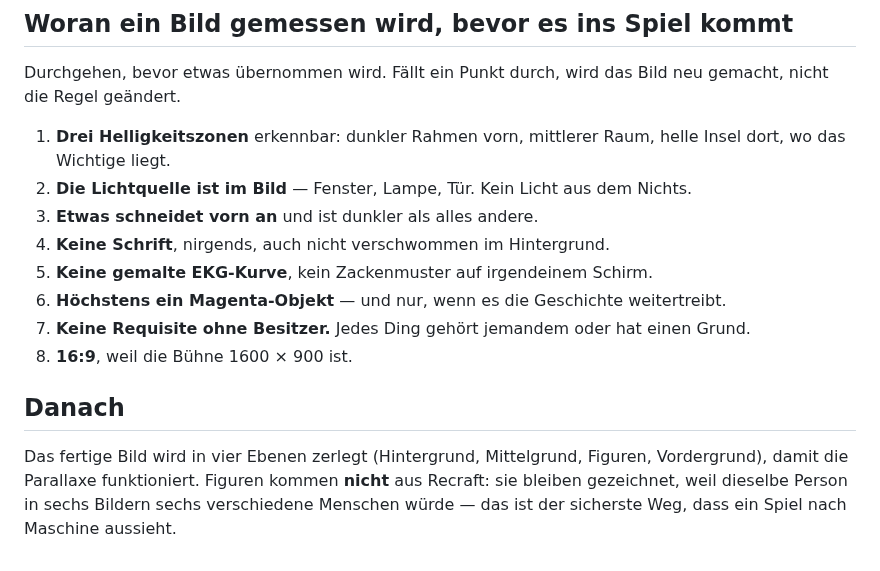
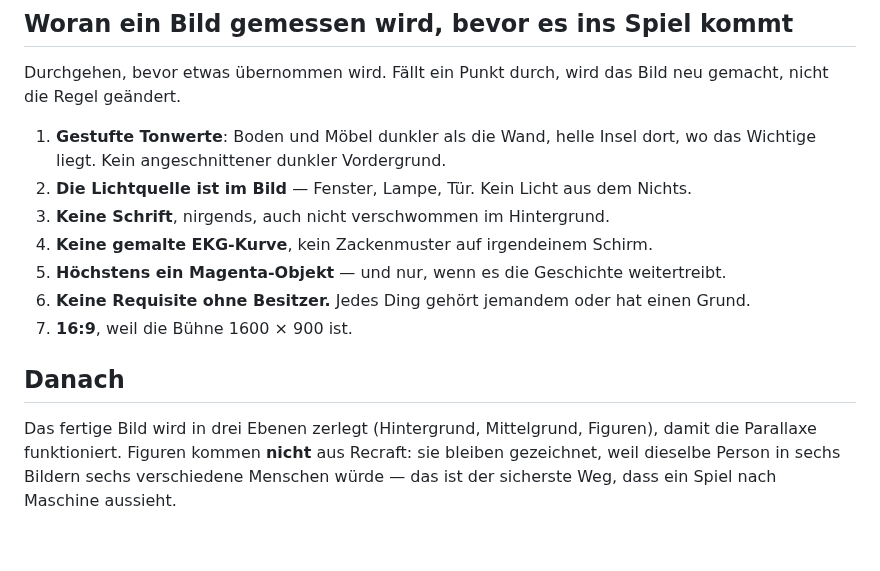
Before and after one commit to andreyeskin/ekg-nachtdienst, a Markdown page: docs/BILDAUFTRAEGE.md, the part around one of its changes. Drawn GitHub-style.

```diff
--- a/docs/BILDAUFTRAEGE.md
+++ b/docs/BILDAUFTRAEGE.md
@@ -107,20 +107,19 @@ sich bewegen müssen.
 Durchgehen, bevor etwas übernommen wird. Fällt ein Punkt durch, wird das Bild
 neu gemacht, nicht die Regel geändert.
 
-1. **Drei Helligkeitszonen** erkennbar: dunkler Rahmen vorn, mittlerer Raum,
-   helle Insel dort, wo das Wichtige liegt.
+1. **Gestufte Tonwerte**: Boden und Möbel dunkler als die Wand, helle Insel dort,
+   wo das Wichtige liegt. Kein angeschnittener dunkler Vordergrund.
 2. **Die Lichtquelle ist im Bild** — Fenster, Lampe, Tür. Kein Licht aus dem Nichts.
-3. **Etwas schneidet vorn an** und ist dunkler als alles andere.
-4. **Keine Schrift**, nirgends, auch nicht verschwommen im Hintergrund.
-5. **Keine gemalte EKG-Kurve**, kein Zackenmuster auf irgendeinem Schirm.
-6. **Höchstens ein Magenta-Objekt** — und nur, wenn es die Geschichte weitertreibt.
-7. **Keine Requisite ohne Besitzer.** Jedes Ding gehört jemandem oder hat einen Grund.
-8. **16:9**, weil die Bühne 1600 × 900 ist.
+3. **Keine Schrift**, nirgends, auch nicht verschwommen im Hintergrund.
+4. **Keine gemalte EKG-Kurve**, kein Zackenmuster auf irgendeinem Schirm.
+5. **Höchstens ein Magenta-Objekt** — und nur, wenn es die Geschichte weitertreibt.
+6. **Keine Requisite ohne Besitzer.** Jedes Ding gehört jemandem oder hat einen Grund.
+7. **16:9**, weil die Bühne 1600 × 900 ist.
 
 ## Danach
 
-Das fertige Bild wird in vier Ebenen zerlegt (Hintergrund, Mittelgrund, Figuren,
-Vordergrund), damit die Parallaxe funktioniert. Figuren kommen **nicht** aus
+Das fertige Bild wird in drei Ebenen zerlegt (Hintergrund, Mittelgrund, Figuren),
+damit die Parallaxe funktioniert. Figuren kommen **nicht** aus
 Recraft: sie bleiben gezeichnet, weil dieselbe Person in sechs Bildern sechs
 verschiedene Menschen würde — das ist der sicherste Weg, dass ein Spiel nach
 Maschine aussieht.
```
Also changed, not shown: other parts of docs/BILDAUFTRAEGE.md (+1 -1 lines), docs/ART_BIBLE.md (+6 -6 lines).
